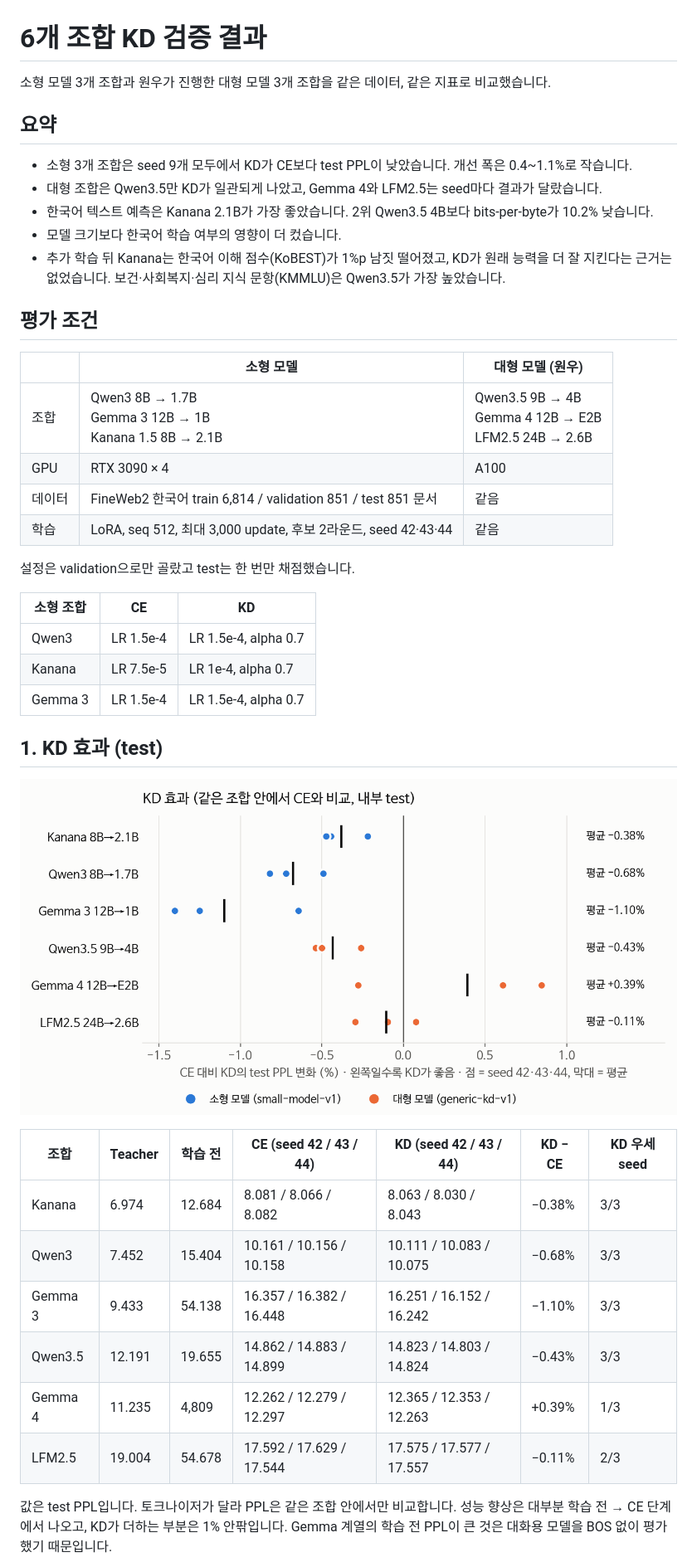
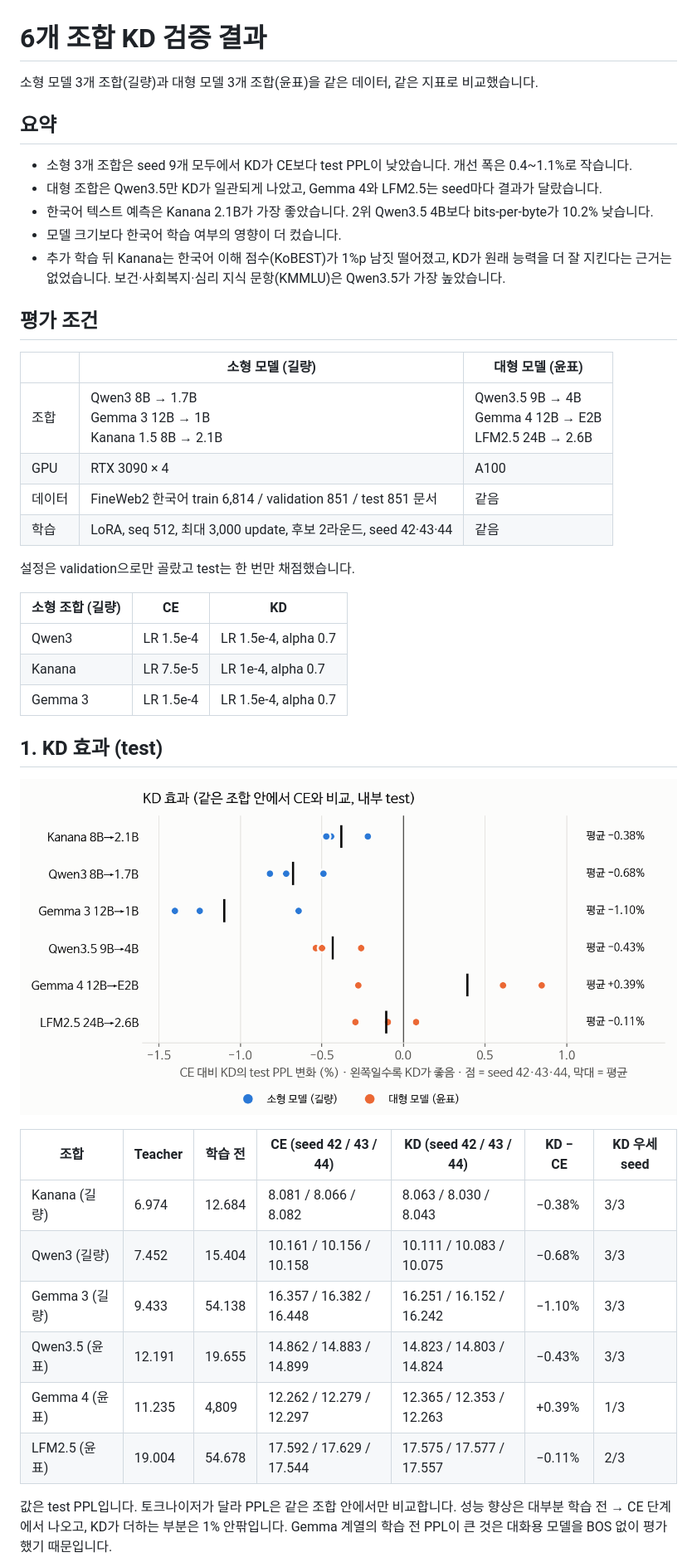
Before and after one commit to YOONPYOGitHub/knowledge-distillation, a Markdown page: docs/small-model-kd-v1/MEETING_SUMMARY.md, the part around one of its changes. Shown at 83% size. GitHub-like rendering; pictures changed too: docs/figures/small-model-kd/fig1_kd_effect_test.png.

```diff
--- a/docs/small-model-kd-v1/MEETING_SUMMARY.md
+++ b/docs/small-model-kd-v1/MEETING_SUMMARY.md
@@ -1,6 +1,6 @@
 # 6개 조합 KD 검증 결과
 
-소형 모델 3개 조합과 원우가 진행한 대형 모델 3개 조합을 같은 데이터, 같은 지표로 비교했습니다.
+소형 모델 3개 조합(길량)과 대형 모델 3개 조합(윤표)을 같은 데이터, 같은 지표로 비교했습니다.
 
 ## 요약
 
@@ -12,7 +12,7 @@
 
 ## 평가 조건
 
-| | 소형 모델 | 대형 모델 (원우) |
+| | 소형 모델 (길량) | 대형 모델 (윤표) |
 |---|---|---|
 | 조합 | Qwen3 8B → 1.7B<br>Gemma 3 12B → 1B<br>Kanana 1.5 8B → 2.1B | Qwen3.5 9B → 4B<br>Gemma 4 12B → E2B<br>LFM2.5 24B → 2.6B |
 | GPU | RTX 3090 × 4 | A100 |
@@ -21,7 +21,7 @@
 
 설정은 validation으로만 골랐고 test는 한 번만 채점했습니다.
 
-| 소형 조합 | CE | KD |
+| 소형 조합 (길량) | CE | KD |
 |---|---|---|
 | Qwen3 | LR 1.5e-4 | LR 1.5e-4, alpha 0.7 |
 | Kanana | LR 7.5e-5 | LR 1e-4, alpha 0.7 |
@@ -33,12 +33,12 @@
 
 | 조합 | Teacher | 학습 전 | CE (seed 42 / 43 / 44) | KD (seed 42 / 43 / 44) | KD − CE | KD 우세 seed |
 |---|---|---|---|---|---|---|
-| Kanana | 6.974 | 12.684 | 8.081 / 8.066 / 8.082 | 8.063 / 8.030 / 8.043 | −0.38% | 3/3 |
-| Qwen3 | 7.452 | 15.404 | 10.161 / 10.156 / 10.158 | 10.111 / 10.083 / 10.075 | −0.68% | 3/3 |
-| Gemma 3 | 9.433 | 54.138 | 16.357 / 16.382 / 16.448 | 16.251 / 16.152 / 16.242 | −1.10% | 3/3 |
-| Qwen3.5 | 12.191 | 19.655 | 14.862 / 14.883 / 14.899 | 14.823 / 14.803 / 14.824 | −0.43% | 3/3 |
-| Gemma 4 | 11.235 | 4,809 | 12.262 / 12.279 / 12.297 | 12.365 / 12.353 / 12.263 | +0.39% | 1/3 |
-| LFM2.5 | 19.004 | 54.678 | 17.592 / 17.629 / 17.544 | 17.575 / 17.577 / 17.557 | −0.11% | 2/3 |
+| Kanana (길량) | 6.974 | 12.684 | 8.081 / 8.066 / 8.082 | 8.063 / 8.030 / 8.043 | −0.38% | 3/3 |
+| Qwen3 (길량) | 7.452 | 15.404 | 10.161 / 10.156 / 10.158 | 10.111 / 10.083 / 10.075 | −0.68% | 3/3 |
+| Gemma 3 (길량) | 9.433 | 54.138 | 16.357 / 16.382 / 16.448 | 16.251 / 16.152 / 16.242 | −1.10% | 3/3 |
+| Qwen3.5 (윤표) | 12.191 | 19.655 | 14.862 / 14.883 / 14.899 | 14.823 / 14.803 / 14.824 | −0.43% | 3/3 |
+| Gemma 4 (윤표) | 11.235 | 4,809 | 12.262 / 12.279 / 12.297 | 12.365 / 12.353 / 12.263 | +0.39% | 1/3 |
+| LFM2.5 (윤표) | 19.004 | 54.678 | 17.592 / 17.629 / 17.544 | 17.575 / 17.577 / 17.557 | −0.11% | 2/3 |
 
 값은 test PPL입니다. 토크나이저가 달라 PPL은 같은 조합 안에서만 비교합니다. 성능 향상은 대부분 학습 전 → CE 단계에서 나오고, KD가 더하는 부분은 1% 안팎입니다. Gemma 계열의 학습 전 PPL이 큰 것은 대화용 모델을 BOS 없이 평가했기 때문입니다.
 
```
Also changed, not shown: other parts of docs/small-model-kd-v1/MEETING_SUMMARY.md (+20 -20 lines), docs/figures/small-model-kd/fig2_common_bpb.png, docs/figures/small-model-kd/fig3_retention.png, 2 other files.
